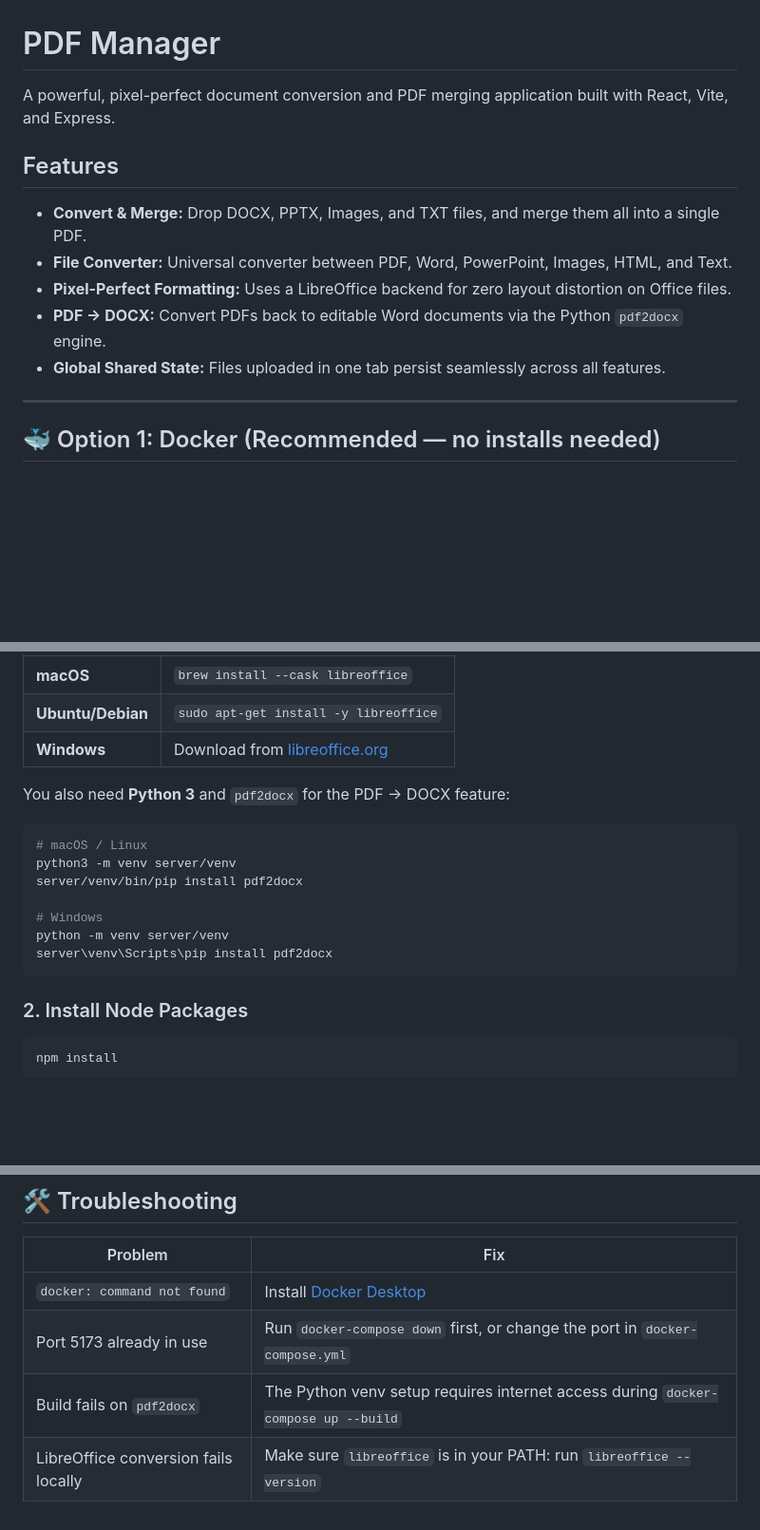
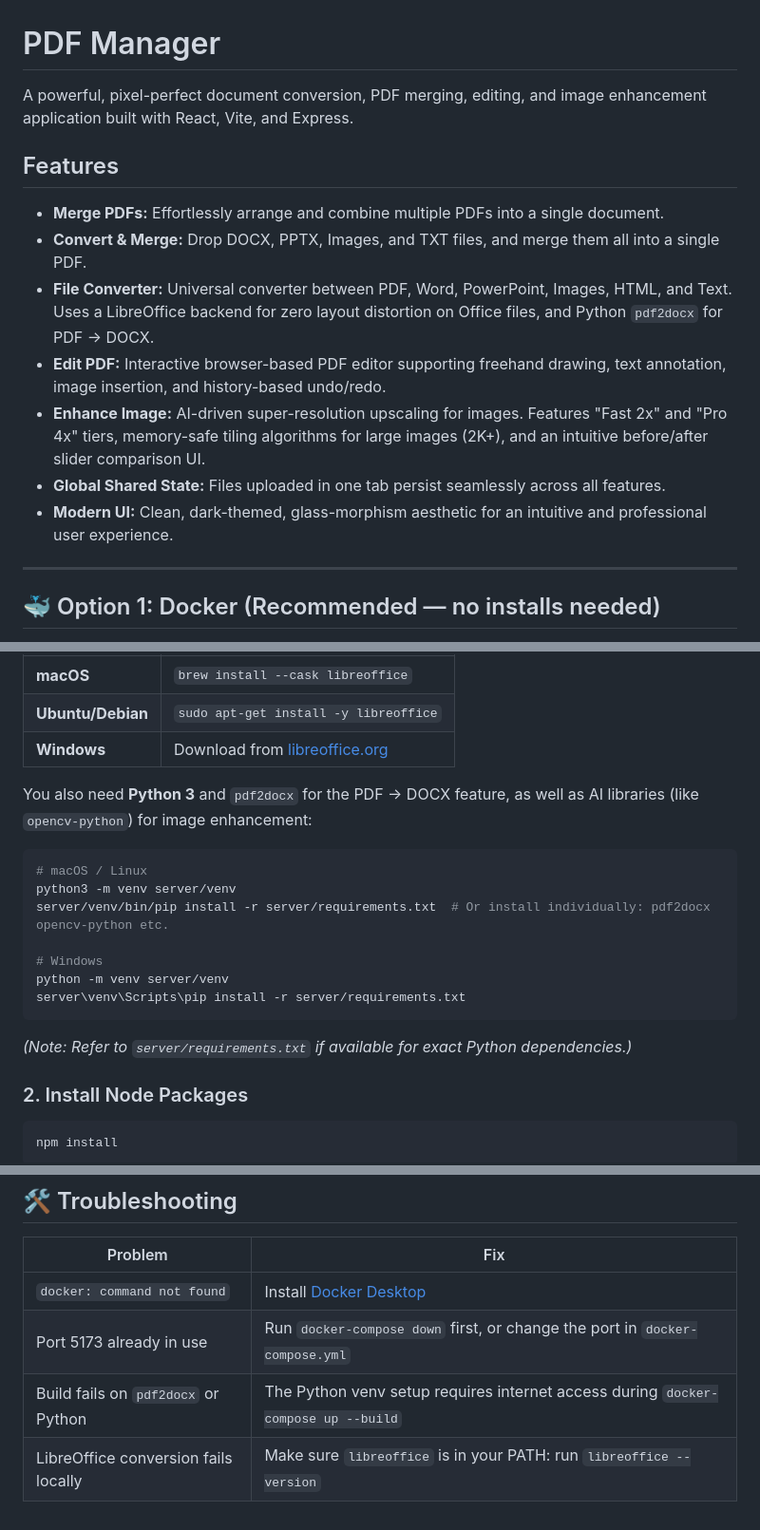
Before and after one commit to Dharmit-Parmar/React_Projects, a Markdown page: pdf-manager/README.md, 3 parts joined by grey strips. Shown at 95% size. Drawn GitHub-style; blank space fills up the shorter version.

Commit message:
README: add editor, image enhancement, deps
Enhance PDF Manager README: add Edit PDF and AI-driven Image Enhancement features, consolidate File Converter details (LibreOffice + pdf2docx), and note Modern UI. Update Python setup instructions to recommend installing Python deps from server/requirements.txt (pip -r) and mention image libs like opencv-python. Clarify troubleshooting to include Python-related build failures and add a note to check server/requirements.txt for exact dependencies.

````diff
--- a/pdf-manager/README.md
+++ b/pdf-manager/README.md
@@ -1,13 +1,16 @@
 # PDF Manager
 
-A powerful, pixel-perfect document conversion and PDF merging application built with React, Vite, and Express.
+A powerful, pixel-perfect document conversion, PDF merging, editing, and image enhancement application built with React, Vite, and Express.
 
 ## Features
+
+- **Merge PDFs:** Effortlessly arrange and combine multiple PDFs into a single document.
 - **Convert & Merge:** Drop DOCX, PPTX, Images, and TXT files, and merge them all into a single PDF.
-- **File Converter:** Universal converter between PDF, Word, PowerPoint, Images, HTML, and Text.
-- **Pixel-Perfect Formatting:** Uses a LibreOffice backend for zero layout distortion on Office files.
-- **PDF → DOCX:** Convert PDFs back to editable Word documents via the Python `pdf2docx` engine.
+- **File Converter:** Universal converter between PDF, Word, PowerPoint, Images, HTML, and Text. Uses a LibreOffice backend for zero layout distortion on Office files, and Python `pdf2docx` for PDF → DOCX.
+- **Edit PDF:** Interactive browser-based PDF editor supporting freehand drawing, text annotation, image insertion, and history-based undo/redo.
+- **Enhance Image:** AI-driven super-resolution upscaling for images. Features "Fast 2x" and "Pro 4x" tiers, memory-safe tiling algorithms for large images (2K+), and an intuitive before/after slider comparison UI.
 - **Global Shared State:** Files uploaded in one tab persist seamlessly across all features.
+- **Modern UI:** Clean, dark-themed, glass-morphism aesthetic for an intuitive and professional user experience.
 
 ---
 
@@ -51,17 +54,18 @@ This app uses **LibreOffice** for pixel-perfect Office file conversion. You must
 | **Ubuntu/Debian** | `sudo apt-get install -y libreoffice` |
 | **Windows** | Download from [libreoffice.org](https://www.libreoffice.org/) |
 
-You also need **Python 3** and `pdf2docx` for the PDF → DOCX feature:
+You also need **Python 3** and `pdf2docx` for the PDF → DOCX feature, as well as AI libraries (like `opencv-python`) for image enhancement:
 
 ```bash
 # macOS / Linux
 python3 -m venv server/venv
-server/venv/bin/pip install pdf2docx
+server/venv/bin/pip install -r server/requirements.txt  # Or install individually: pdf2docx opencv-python etc.
 
 # Windows
 python -m venv server/venv
-server\venv\Scripts\pip install pdf2docx
+server\venv\Scripts\pip install -r server/requirements.txt
 ```
+*(Note: Refer to `server/requirements.txt` if available for exact Python dependencies.)*
 
 ### 2. Install Node Packages
 
@@ -96,5 +100,5 @@ npm run dev:all
 |---|---|
 | `docker: command not found` | Install [Docker Desktop](https://www.docker.com/products/docker-desktop/) |
 | Port 5173 already in use | Run `docker-compose down` first, or change the port in `docker-compose.yml` |
-| Build fails on `pdf2docx` | The Python venv setup requires internet access during `docker-compose up --build` |
+| Build fails on `pdf2docx` or Python | The Python venv setup requires internet access during `docker-compose up --build` |
 | LibreOffice conversion fails locally | Make sure `libreoffice` is in your PATH: run `libreoffice --version` |
````
